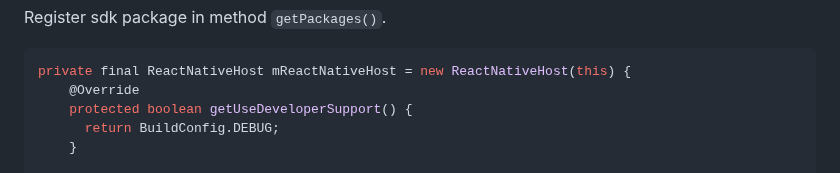
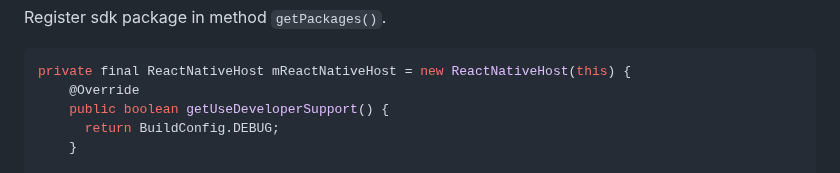
Before and after one commit to MariaiJones/WebGis, a Markdown page: README.md, the part around the change. GitHub-like rendering.

Commit message:
Updated
Problem with protected function was solved.

````diff
--- a/README.md
+++ b/README.md
@@ -107,7 +107,7 @@ Register sdk package in method `getPackages()`.
 ```java
 private final ReactNativeHost mReactNativeHost = new ReactNativeHost(this) {
     @Override
-    protected boolean getUseDeveloperSupport() {
+    public boolean getUseDeveloperSupport() {
       return BuildConfig.DEBUG;
     }
 
````
